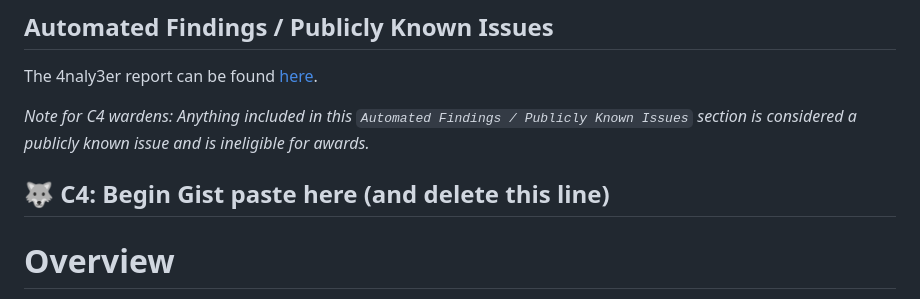
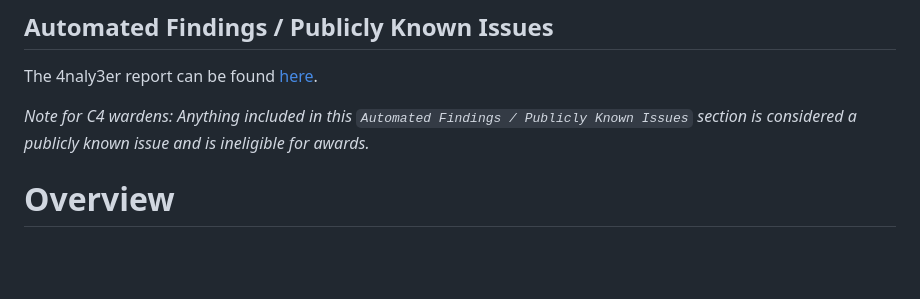
Before and after one commit to code-423n4/2024-05-canto, a Markdown page: README.md, the part around the change. Drawn GitHub-style; blank space fills up the shorter version.

Commit message:
README.md - deleted instruction line

```diff
--- a/README.md
+++ b/README.md
@@ -20,7 +20,6 @@ The 4naly3er report can be found [here](https://github.com/code-423n4/2024-05-ca
 
 
 _Note for C4 wardens: Anything included in this `Automated Findings / Publicly Known Issues` section is considered a publicly known issue and is ineligible for awards._
-## 🐺 C4: Begin Gist paste here (and delete this line)
 
 # Overview
 
```
